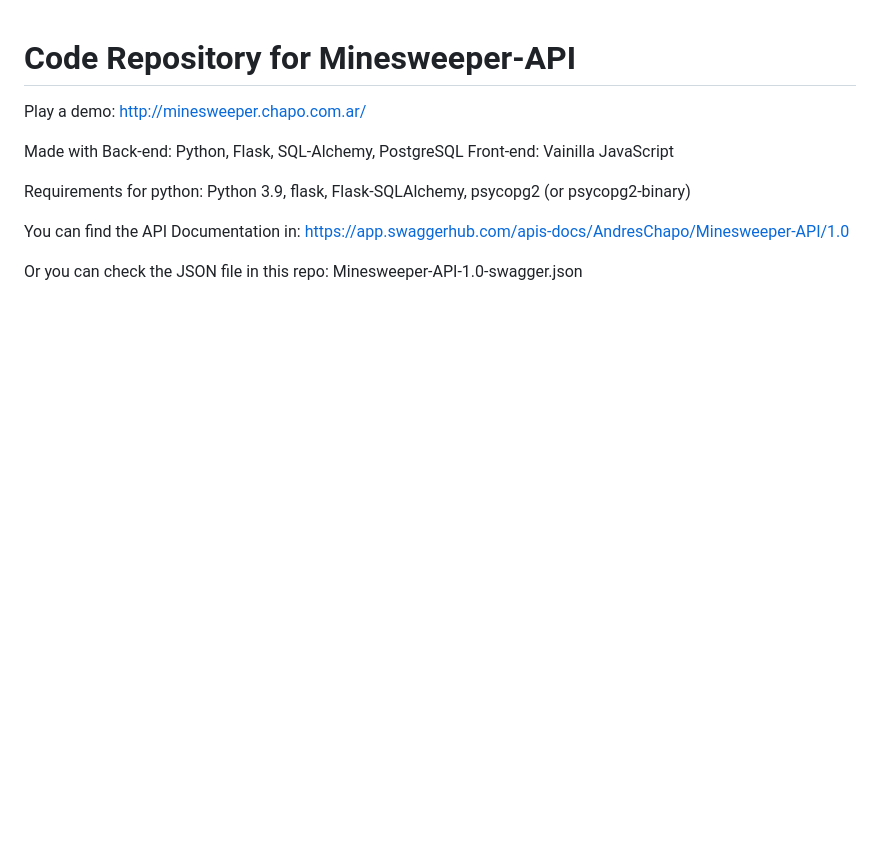
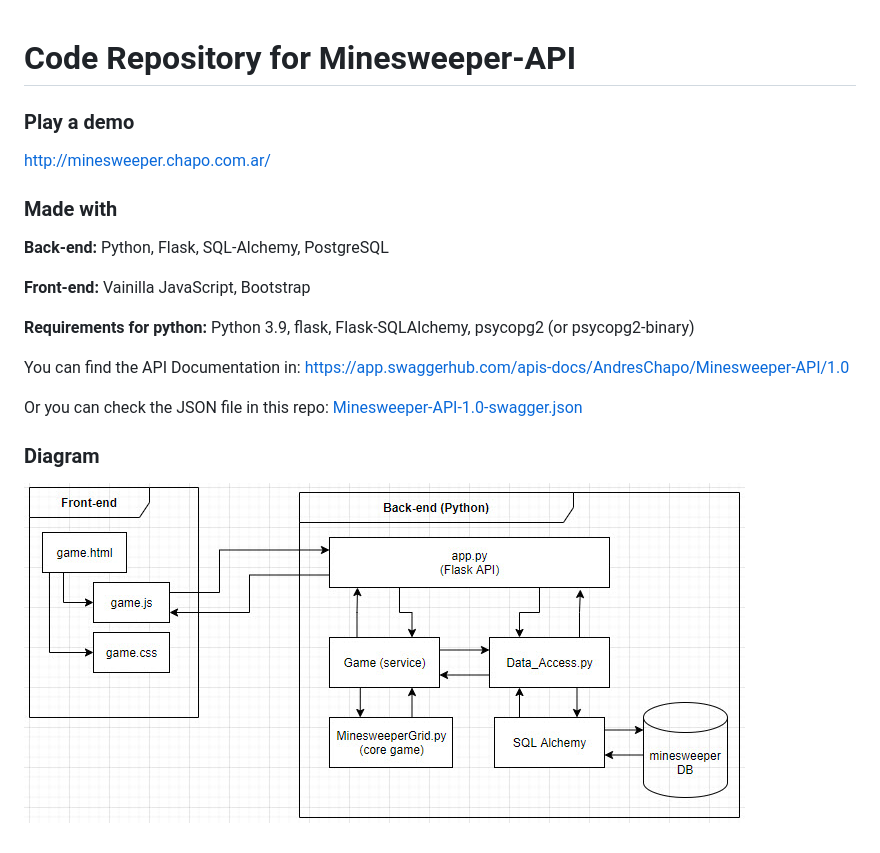
Before and after one commit to AndresChapo/minesweeper-API, a Markdown page: README.md, the part around the change. Rendered like a GitHub page; pictures changed too: diagram.jpg (added); blank space fills up the shorter version.

Commit message:
Added a diagram and update the README file.

```diff
--- a/README.md
+++ b/README.md
@@ -1,16 +1,20 @@
 # Code Repository for Minesweeper-API
 
-Play a demo:
+### Play a demo
 http://minesweeper.chapo.com.ar/
 
-Made with
-Back-end: Python, Flask, SQL-Alchemy, PostgreSQL
-Front-end: Vainilla JavaScript
+### Made with
+**Back-end:** Python, Flask, SQL-Alchemy, PostgreSQL
 
-Requirements for python: Python 3.9, flask, Flask-SQLAlchemy, psycopg2 (or psycopg2-binary)
+**Front-end:** Vainilla JavaScript, Bootstrap
+
+**Requirements for python:** Python 3.9, flask, Flask-SQLAlchemy, psycopg2 (or psycopg2-binary)
 
 You can find the API Documentation in:
 https://app.swaggerhub.com/apis-docs/AndresChapo/Minesweeper-API/1.0
 
 Or you can check the JSON file in this repo:
-Minesweeper-API-1.0-swagger.json
+[Minesweeper-API-1.0-swagger.json](Minesweeper-API-1.0-swagger.json)
+
+### Diagram
+![Diagram](diagram.jpg?raw=true "Diagram")
```
